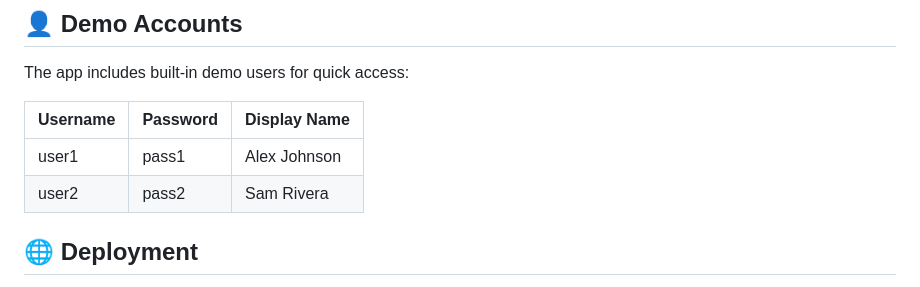
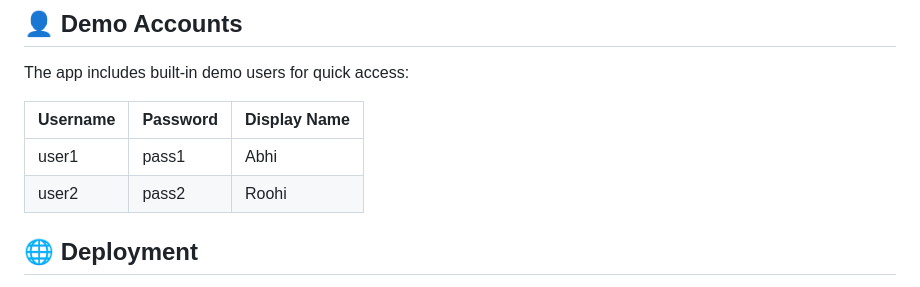
Before and after one commit to devillikevd/to-do, a Markdown page: README.md, the part around the change. Drawn GitHub-style.

Commit message:
Update demo account names

```diff
--- a/README.md
+++ b/README.md
@@ -72,8 +72,8 @@ The app includes built-in demo users for quick access:
 
 | Username | Password | Display Name |
 |----------|----------|--------------|
-| user1 | pass1 | Alex Johnson |
-| user2 | pass2 | Sam Rivera |
+| user1 | pass1 | Abhi |
+| user2 | pass2 | Roohi |
 
 ## 🌐 Deployment
 
```
